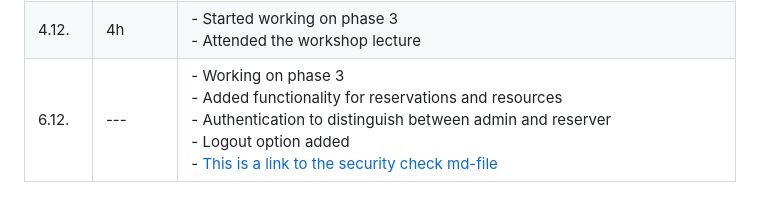
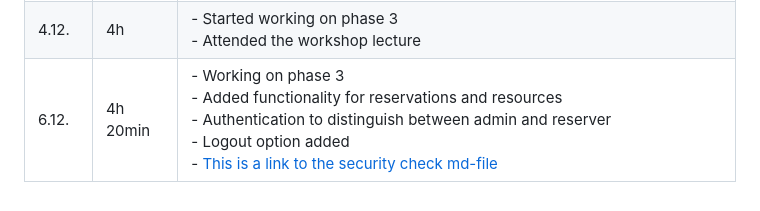
Before and after one commit to satukauppinen/cybersecurity, a Markdown page: README.md, the part around the change. Drawn GitHub-style.

```diff
--- a/README.md
+++ b/README.md
@@ -18,4 +18,4 @@
 |  1.12. |   2h | - Tried to solve the X-Content-Type-Option issue, but the alert still pops up when scanning in ZAP<br/> - I even set a console log for the header, and VSCode terminal shows it everytime, so it should work<br/> - Other than that everything works and maybe the issue will get solved later<br/> - <a href=https://github.com/satukauppinen/cybersecurity/blob/main/second_report_second_phase.md>This is a link to the latest ZAP-file </a>|
 | 2.12. | 5h | - Watched lecture recordings<br/> - Looked at some of the extra materials<br/> - Attended lecture |
 | 4.12. | 4h| - Started working on phase 3<br/> - Attended the workshop lecture |
-| 6.12. | --- | - Working on phase 3<br/> - Added functionality for reservations and resources<br/> - Authentication to distinguish between admin and reserver<br/> - Logout option added<br/> - <a href=https://github.com/satukauppinen/cybersecurity/blob/main/securitycheck.md>This is a link to the security check md-file </a> |
+| 6.12. | 4h 20min | - Working on phase 3<br/> - Added functionality for reservations and resources<br/> - Authentication to distinguish between admin and reserver<br/> - Logout option added<br/> - <a href=https://github.com/satukauppinen/cybersecurity/blob/main/securitycheck.md>This is a link to the security check md-file </a> |
```
